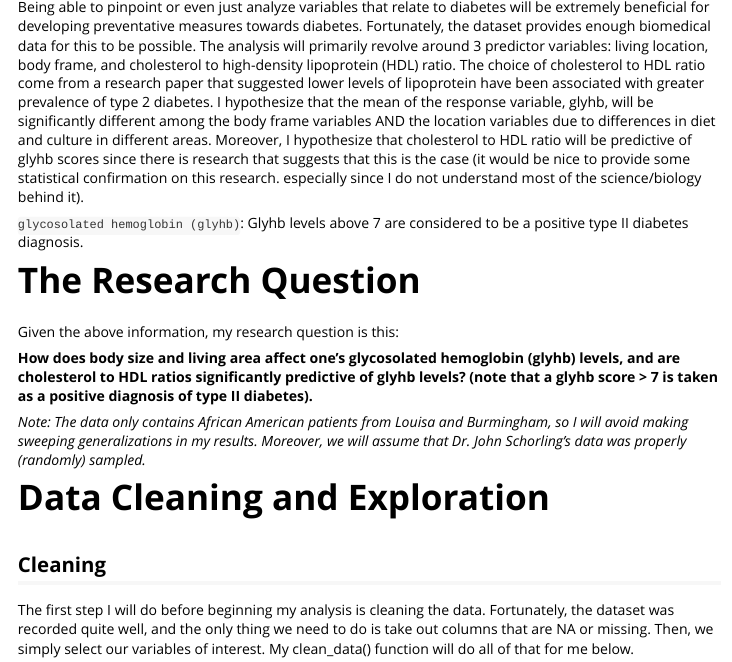
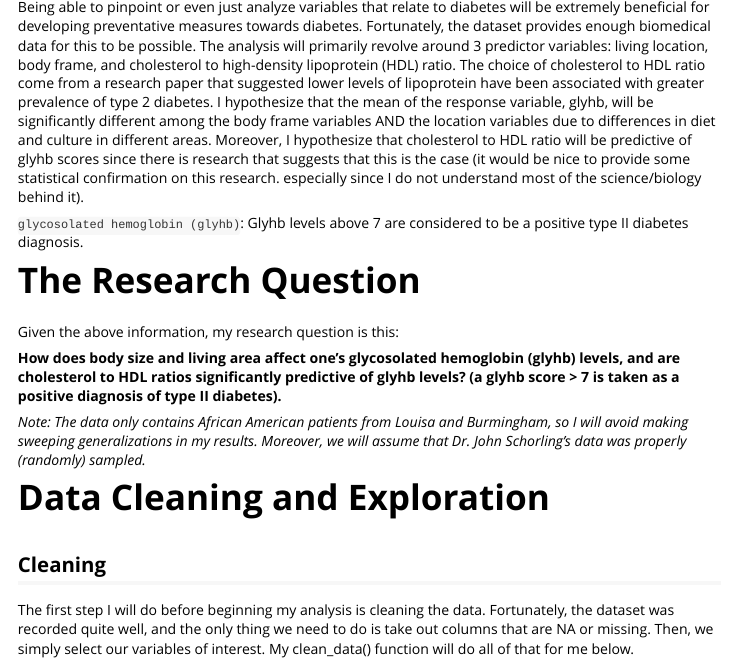
Before and after one commit to EWang229/bis620.2023_final, an R Markdown document (vignettes/bis620-final.Rmd): the page in a window 1100 px wide, from 350 px down. Rendered offline with R 4.5, knitr and Pandoc, with nearby package versions; some code elsewhere in the file could not run offline.

Commit message:
update vignette for final

```diff
--- a/vignettes/bis620-final.Rmd
+++ b/vignettes/bis620-final.Rmd
@@ -30,7 +30,8 @@ Our analysis will take a slight turn and focus primarily on features related to
 
 Given the above information, my research question is this:
 
-**How does body size and living area affect one’s glycosolated hemoglobin (glyhb) levels, and are cholesterol to HDL ratios significantly predictive of glyhb levels? (note that a glyhb score > 7 is taken as a positive diagnosis of type II diabetes).**
+**How does body size and living area affect one’s glycosolated hemoglobin (glyhb) levels, and are cholesterol to HDL ratios significantly predictive of glyhb levels? (a glyhb score > 7 is taken as a positive diagnosis of type II diabetes).**
+
 
 *Note: The data only contains African American patients from Louisa and Burmingham, so I will avoid making sweeping generalizations in my results. Moreover, we will assume that Dr. John Schorling's data was properly (randomly) sampled.*
 
```
